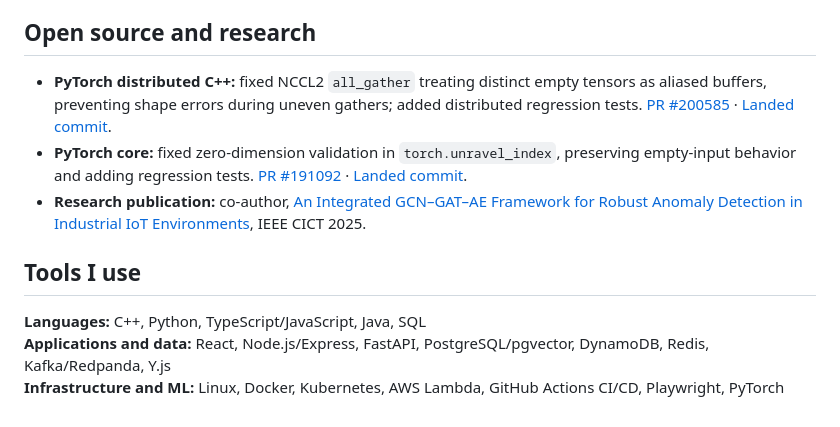
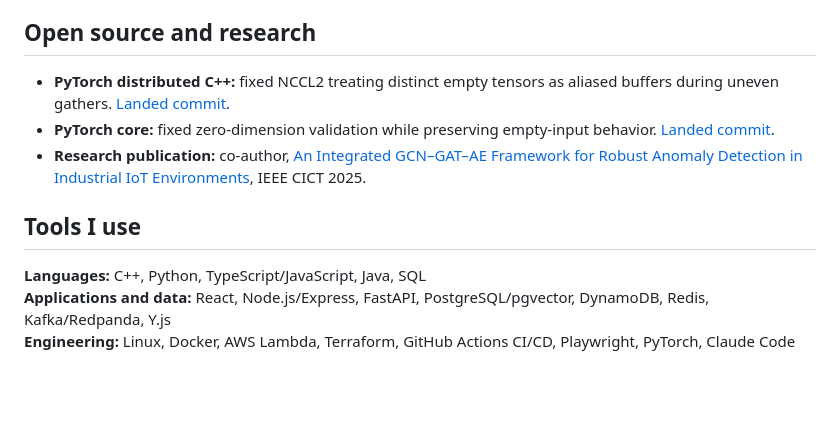
Before and after one commit to harsharajkumar-273/harsharajkumar-273, a Markdown page: README.md, the part around one of its changes. Rendered like a GitHub page; blank space fills up the shorter version.

```diff
--- a/README.md
+++ b/README.md
@@ -37,12 +56,12 @@ Benchmarks above are local development measurements, not production capacity cla
 
 ## Open source and research
 
-- **PyTorch distributed C++:** fixed NCCL2 `all_gather` treating distinct empty tensors as aliased buffers, preventing shape errors during uneven gathers; added distributed regression tests. [PR #200585](https://github.com/pytorch/pytorch/pull/200585) · [Landed commit](https://github.com/pytorch/pytorch/commit/e96d01e48edf389ee8e7e6e9bacfef1888dce711).
-- **PyTorch core:** fixed zero-dimension validation in `torch.unravel_index`, preserving empty-input behavior and adding regression tests. [PR #191092](https://github.com/pytorch/pytorch/pull/191092) · [Landed commit](https://github.com/pytorch/pytorch/commit/f594cadbd10e281c04c0e471b40c3b0569e47c43).
+- **PyTorch distributed C++:** fixed NCCL2 treating distinct empty tensors as aliased buffers during uneven gathers. [Landed commit](https://github.com/pytorch/pytorch/commit/e96d01e48edf389ee8e7e6e9bacfef1888dce711).
+- **PyTorch core:** fixed zero-dimension validation while preserving empty-input behavior. [Landed commit](https://github.com/pytorch/pytorch/commit/f594cadbd10e281c04c0e471b40c3b0569e47c43).
 - **Research publication:** co-author, [An Integrated GCN–GAT–AE Framework for Robust Anomaly Detection in Industrial IoT Environments](https://doi.org/10.1109/CICT67193.2025.11399172), IEEE CICT 2025.
 
 ## Tools I use
 
-**Languages:** C++, Python, TypeScript/JavaScript, Java, SQL<br>
-**Applications and data:** React, Node.js/Express, FastAPI, PostgreSQL/pgvector, DynamoDB, Redis, Kafka/Redpanda, Y.js<br>
-**Infrastructure and ML:** Linux, Docker, Kubernetes, AWS Lambda, GitHub Actions CI/CD, Playwright, PyTorch
+**Languages:** C++, Python, TypeScript/JavaScript, Java, SQL
+**Applications and data:** React, Node.js/Express, FastAPI, PostgreSQL/pgvector, DynamoDB, Redis, Kafka/Redpanda, Y.js
+**Engineering:** Linux, Docker, AWS Lambda, Terraform, GitHub Actions CI/CD, Playwright, PyTorch, Claude Code
```
Also changed, not shown: other parts of README.md (+39 -20 lines).
